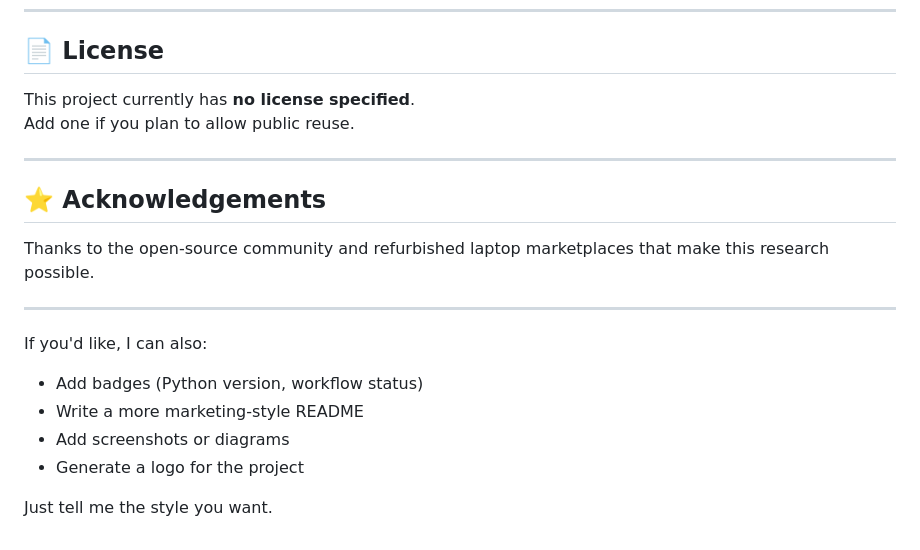
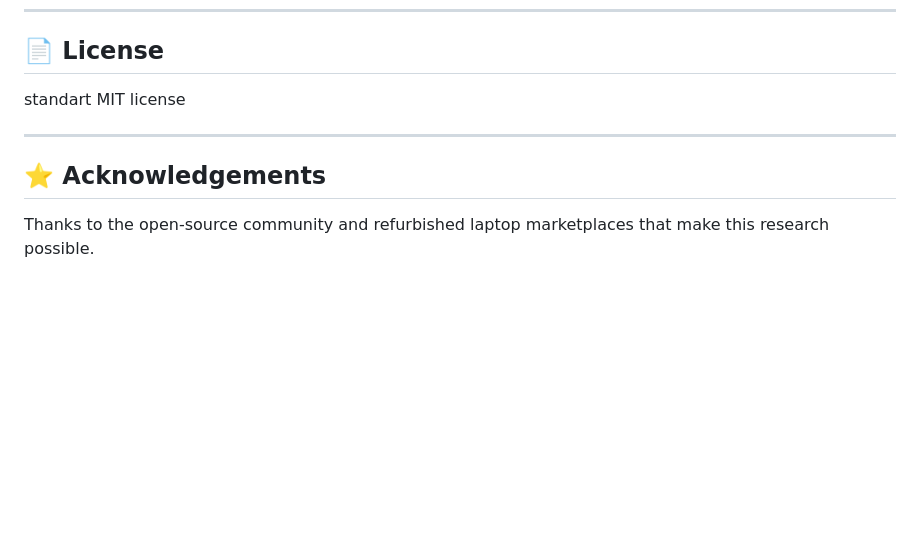
Before and after one commit to elonuziel/second-hand-pc, a Markdown page: README.md, the part around the change. GitHub-like rendering; blank space fills up the shorter version.

Commit message:
Specify MIT license in README
Updated license section to specify standard MIT license.

```diff
--- a/README.md
+++ b/README.md
@@ -127,22 +127,10 @@ You can help by:
 
 ## 📄 License
 
-This project currently has **no license specified**.
-Add one if you plan to allow public reuse.
+standart MIT license
 
 ---
 
 ## ⭐ Acknowledgements
 
 Thanks to the open‑source community and refurbished laptop marketplaces that make this research possible.
-
----
-
-If you'd like, I can also:
-
-- Add badges (Python version, workflow status)
-- Write a more marketing‑style README
-- Add screenshots or diagrams
-- Generate a logo for the project
-
-Just tell me the style you want.
```
